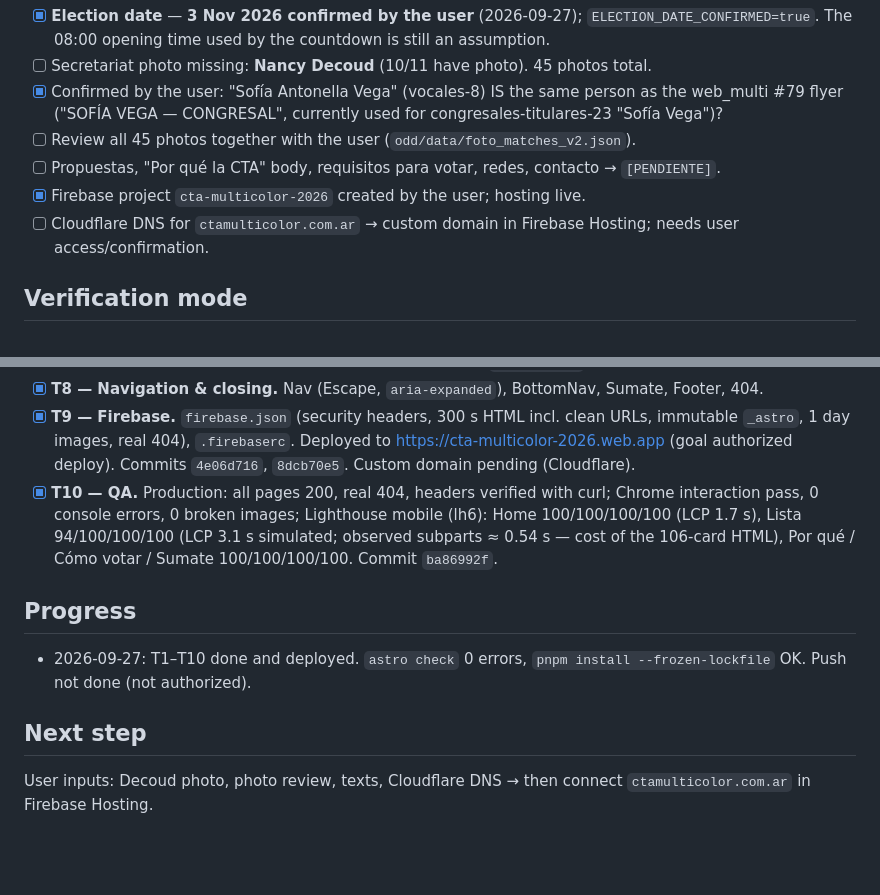
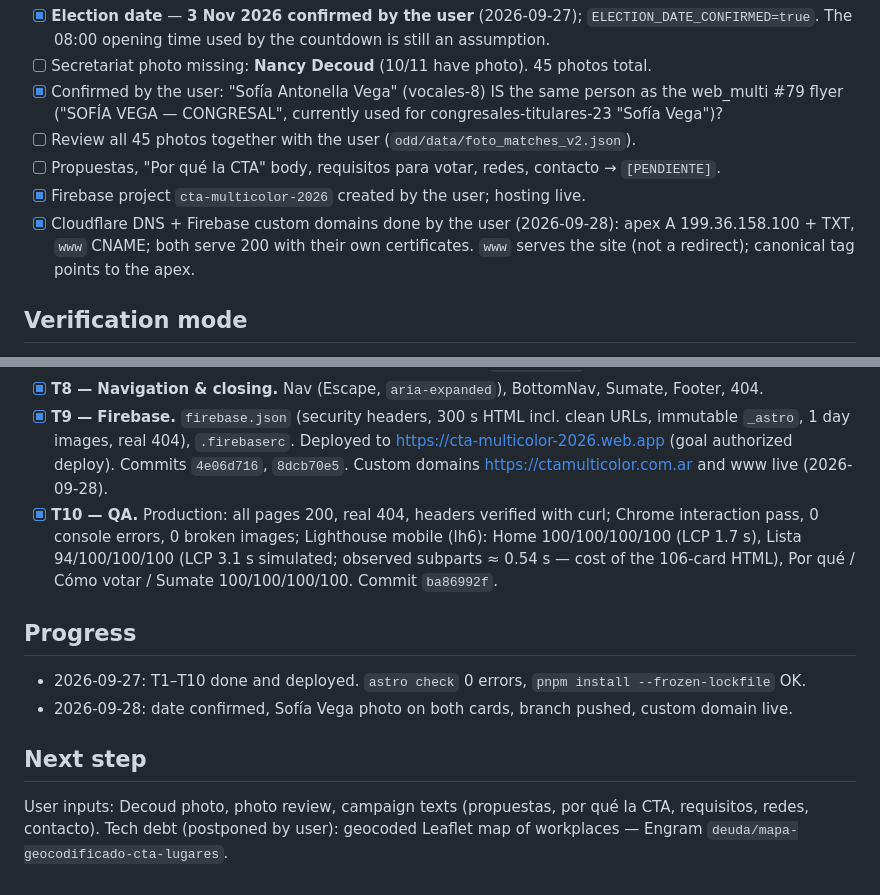
Before and after one commit to programadores-obreros/avales-2026, a Markdown page: odd/tasks/ctamulticolor-site.md, 2 parts joined by grey strips. GitHub-like rendering; blank space fills up the shorter version.

Commit message:
docs(odd): record live custom domain and map tech debt

```diff
--- a/odd/tasks/ctamulticolor-site.md
+++ b/odd/tasks/ctamulticolor-site.md
@@ -63,8 +63,9 @@ SUTEBA-teacher-specific section (ESI, estatuto docente, actos, concursos).
 - [ ] Review all 45 photos together with the user (`odd/data/foto_matches_v2.json`).
 - [ ] Propuestas, "Por qué la CTA" body, requisitos para votar, redes, contacto → `[PENDIENTE]`.
 - [x] Firebase project `cta-multicolor-2026` created by the user; hosting live.
-- [ ] Cloudflare DNS for `ctamulticolor.com.ar` → custom domain in Firebase Hosting;
-  needs user access/confirmation.
+- [x] Cloudflare DNS + Firebase custom domains done by the user (2026-09-28): apex A
+  199.36.158.100 + TXT, `www` CNAME; both serve 200 with their own certificates. `www` serves
+  the site (not a redirect); canonical tag points to the apex.
 
 ## Verification mode
 
@@ -90,7 +91,7 @@ check at 360px and desktop (claude-in-chrome, served over local HTTP).
 - [x] **T9 — Firebase.** `firebase.json` (security headers, 300 s HTML incl. clean URLs,
   immutable `_astro`, 1 day images, real 404), `.firebaserc`. Deployed to
   https://cta-multicolor-2026.web.app (goal authorized deploy). Commits `4e06d716`, `8dcb70e5`.
-  Custom domain pending (Cloudflare).
+  Custom domains https://ctamulticolor.com.ar and www live (2026-09-28).
 - [x] **T10 — QA.** Production: all pages 200, real 404, headers verified with curl;
   Chrome interaction pass, 0 console errors, 0 broken images; Lighthouse mobile (lh6):
   Home 100/100/100/100 (LCP 1.7 s), Lista 94/100/100/100 (LCP 3.1 s simulated; observed
@@ -100,9 +101,12 @@ check at 360px and desktop (claude-in-chrome, served over local HTTP).
 ## Progress
 
 - 2026-09-27: T1–T10 done and deployed. `astro check` 0 errors, `pnpm install
-  --frozen-lockfile` OK. Push not done (not authorized).
+  --frozen-lockfile` OK.
+- 2026-09-28: date confirmed, Sofía Vega photo on both cards, branch pushed, custom domain live.
 
 ## Next step
 
-User inputs: Decoud photo, photo review, texts,
-Cloudflare DNS → then connect `ctamulticolor.com.ar` in Firebase Hosting.
+User inputs: Decoud photo, photo review, campaign texts (propuestas, por qué la CTA,
+requisitos, redes, contacto).
+Tech debt (postponed by user): geocoded Leaflet map of workplaces — Engram
+`deuda/mapa-geocodificado-cta-lugares`.
```
